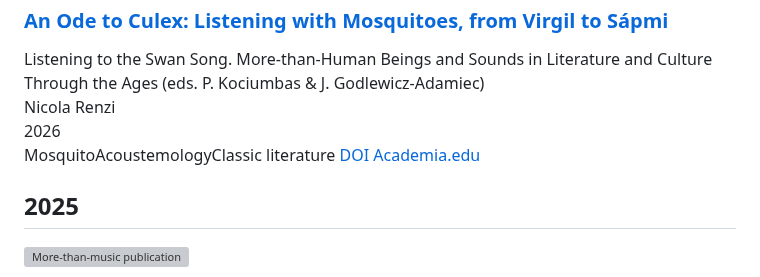
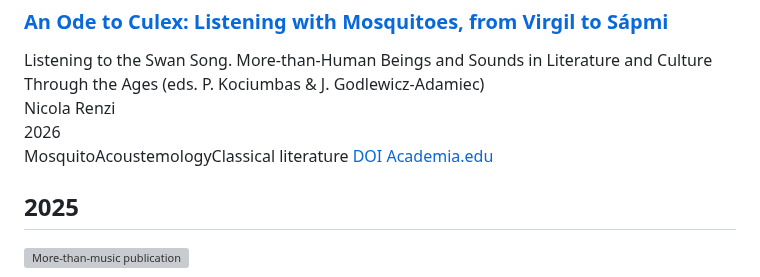
Before and after one commit to nicolarenzi/webpage, a Markdown page: docs/publications.md, the part around the change. GitHub-like rendering; grey boxes are pictures that could not be loaded.

```diff
--- a/docs/publications.md
+++ b/docs/publications.md
@@ -17,7 +17,7 @@
         <div class="publication-authors">Nicola Renzi</div>
         <div class="publication-year">2026</div>
         <div class="publication-tags">
-            <span class="tag tag-safety">Mosquito</span><span class="tag tag-safety">Acoustemology</span><span class="tag tag-safety">Classic literature</span>
+            <span class="tag tag-safety">Mosquito</span><span class="tag tag-safety">Acoustemology</span><span class="tag tag-safety">Classical literature</span>
             <a href="https://doi.org/10.14220/9783737019781.133" class="tag tag-arxiv">DOI</a>
             <a href="https://www.academia.edu/166870953/An_Ode_to_Culex_Listening_with_Mosquitoes_from_Virgil_to_S%C3%A1pmi" class="tag tag-github">Academia.edu</a>
         </div>
```
